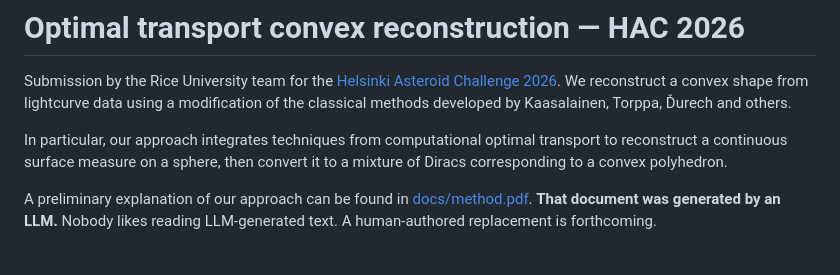
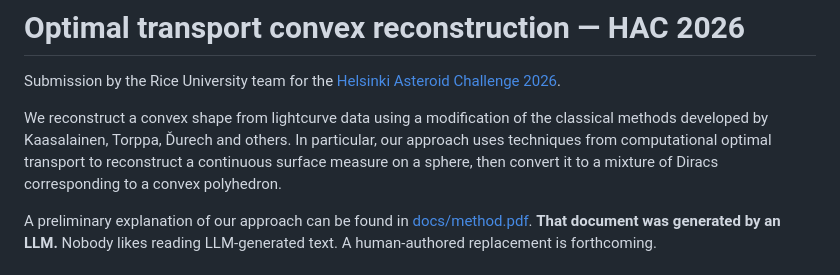
Before and after one commit to davidMis/helsinki-asteroid-challenge, a Markdown page: README.md, the part around the change. Drawn GitHub-style.

```diff
--- a/README.md
+++ b/README.md
@@ -1,9 +1,9 @@
 # Optimal transport convex reconstruction — HAC 2026
 
 Submission by the Rice University team for the [Helsinki Asteroid Challenge 2026](https://fips.fi/data-challenges/helsinki-asteroid-challenge-2026/).
+
 We reconstruct a convex shape from lightcurve data using a modification of the classical methods developed by Kaasalainen, Torppa, Ďurech and others.
-
-In particular, our approach integrates techniques from computational optimal transport to reconstruct a continuous surface measure on a sphere, then convert it to a mixture of Diracs corresponding to a convex polyhedron.
+In particular, our approach uses techniques from computational optimal transport to reconstruct a continuous surface measure on a sphere, then convert it to a mixture of Diracs corresponding to a convex polyhedron.
 
 A preliminary explanation of our approach can be found in [docs/method.pdf](docs/method.pdf).
 **That document was generated by an LLM.**
```
